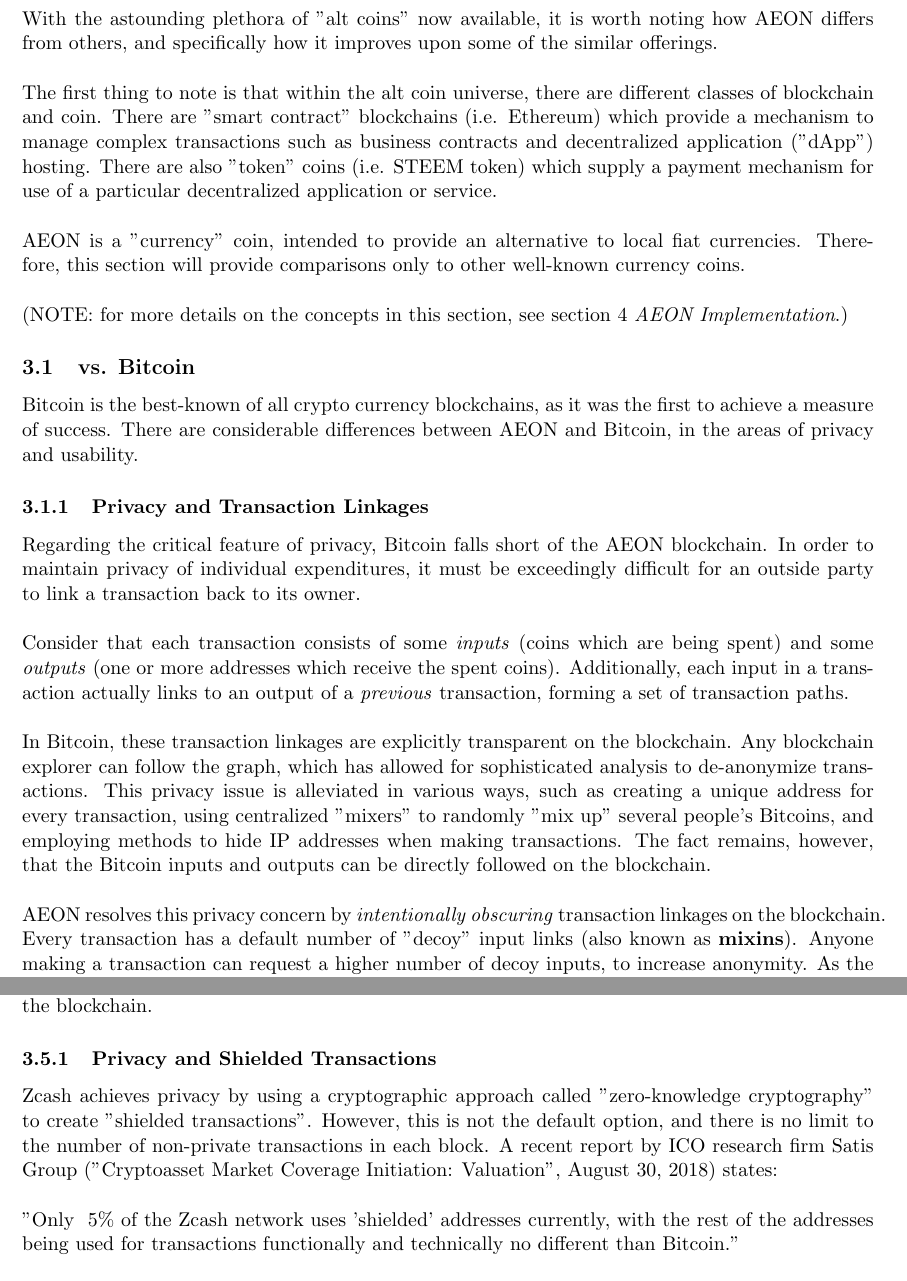
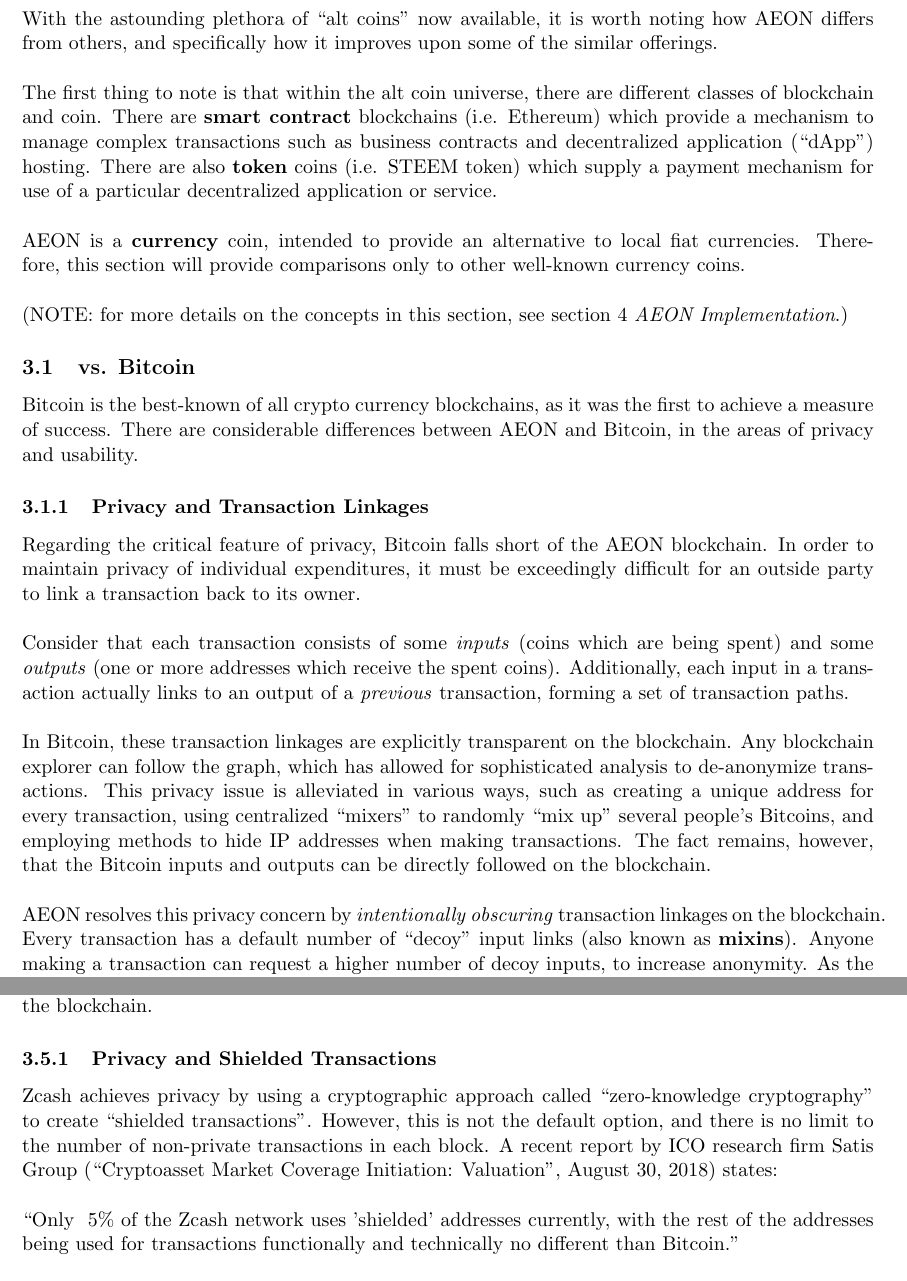
Before and after one commit to thriftyMinnow/aeon-whitepaper, a LaTeX document (aeon-whitepaper.tex, which reads sections/differentiation.tex): two parts of pages 5 and 8 of 18, joined at a grey line, cut so that both start at the same text. Compiled offline with pdfLaTeX.

Commit message:
minor punctuation changes

```diff
--- a/sections/differentiation.tex
+++ b/sections/differentiation.tex
@@ -1,10 +1,10 @@
 \section{AEON Differentiation}
 
-With the astounding plethora of "alt coins" now available, it is worth noting how AEON differs from others, and specifically how it improves upon some of the similar offerings.\\
+With the astounding plethora of “alt coins” now available, it is worth noting how AEON differs from others, and specifically how it improves upon some of the similar offerings.\\
 \\
-The first thing to note is that within the alt coin universe, there are different classes of blockchain and coin.  There are "smart contract" blockchains (i.e. Ethereum) which provide a mechanism to manage complex transactions such as business contracts and decentralized application ("dApp") hosting.  There are also "token" coins (i.e. STEEM token) which supply a payment mechanism for use of a particular decentralized application or service.\\
+The first thing to note is that within the alt coin universe, there are different classes of blockchain and coin.  There are \textbf{smart contract} blockchains (i.e. Ethereum) which provide a mechanism to manage complex transactions such as business contracts and decentralized application (“dApp") hosting.  There are also \textbf{token} coins (i.e. STEEM token) which supply a payment mechanism for use of a particular decentralized application or service.\\
 \\
-AEON is a "currency" coin, intended to provide an alternative to local fiat currencies.  Therefore, this section will provide comparisons only to other well-known currency coins.\\
+AEON is a \textbf{currency} coin, intended to provide an alternative to local fiat currencies.  Therefore, this section will provide comparisons only to other well-known currency coins.\\
 \\
 (NOTE: for more details on the concepts in this section, see section \ref{secImp} \textit{AEON Implementation}.)
 
@@ -17,9 +17,9 @@
 \\
 Consider that each transaction consists of some \textit{inputs} (coins which are being spent) and some \textit{outputs} (one or more addresses which receive the spent coins).  Additionally, each input in a transaction actually links to an output of a \textit{previous} transaction, forming a set of transaction paths.\\
 \\
-In Bitcoin, these transaction linkages are explicitly transparent on the blockchain. Any blockchain explorer can follow the graph, which has allowed for sophisticated analysis to de-anonymize transactions. This privacy issue is alleviated in various ways, such as creating a unique address for every transaction, using centralized "mixers" to randomly "mix up" several people's Bitcoins, and employing methods to hide IP addresses when making transactions.  The fact remains, however, that the Bitcoin inputs and outputs can be directly followed on the blockchain.\\
+In Bitcoin, these transaction linkages are explicitly transparent on the blockchain. Any blockchain explorer can follow the graph, which has allowed for sophisticated analysis to de-anonymize transactions. This privacy issue is alleviated in various ways, such as creating a unique address for every transaction, using centralized “mixers" to randomly “mix up" several people's Bitcoins, and employing methods to hide IP addresses when making transactions.  The fact remains, however, that the Bitcoin inputs and outputs can be directly followed on the blockchain.\\
 \\
-AEON resolves this privacy concern by \textit{intentionally obscuring} transaction linkages on the blockchain. Every transaction has a default number of "decoy" input links (also known as \textbf{mixins}). Anyone making a transaction can request a higher number of decoy inputs, to increase anonymity.  As the blockchain grows over time, the increasing number of decoy input links will make the overall graph of transactions exceedingly difficult, if not impossible, to correctly decipher.
+AEON resolves this privacy concern by \textit{intentionally obscuring} transaction linkages on the blockchain. Every transaction has a default number of “decoy" input links (also known as \textbf{mixins}). Anyone making a transaction can request a higher number of decoy inputs, to increase anonymity.  As the blockchain grows over time, the increasing number of decoy input links will make the overall graph of transactions exceedingly difficult, if not impossible, to correctly decipher.
 
 \subsubsection{Mining and Barriers to Participation}
 Bitcoin uses a SHA-256 Proof-of-Work (PoW) algorithm which is dependent primarily on CPU power, and there are several specialized ASIC hardware devices made for mining Bitcoin. This has driven the hashrate high enough that currently only ASIC hardware mining is profitable.  The result is that the average person with a PC cannot readily participate in the transaction validation process of mining and acquiring Bitcoins.\\
@@ -78,9 +78,9 @@
 Zcash is another fork of the Bitcoin code base, with the intent of adding the element of privacy to the blockchain.
 
 \subsubsection{Privacy and Shielded Transactions}
-Zcash achieves privacy by using a cryptographic approach called "zero-knowledge cryptography" to create "shielded transactions".  However, this is not the default option, and there is no limit to the number of non-private transactions in each block.  A recent report by ICO research firm Satis Group ("Cryptoasset Market Coverage Initiation: Valuation", August 30, 2018) states:\\
+Zcash achieves privacy by using a cryptographic approach called “zero-knowledge cryptography" to create “shielded transactions".  However, this is not the default option, and there is no limit to the number of non-private transactions in each block.  A recent report by ICO research firm Satis Group (“Cryptoasset Market Coverage Initiation: Valuation", August 30, 2018) states:\\
 \\
-"Only ~5\%  of the Zcash network uses 'shielded' addresses currently, with the rest of the addresses being used for transactions functionally and technically no different than Bitcoin."\\
+“Only ~5\%  of the Zcash network uses 'shielded' addresses currently, with the rest of the addresses being used for transactions functionally and technically no different than Bitcoin."\\
 \\
 The paper concludes that since there are so many more addresses in the blockchain that are not private, the Zcash network as a whole is not fungible.  Meaning the coins in any given wallet could possibly be traced back to their prior transactions.  (This is important, because nobody wants to find out that the coins in their wallet were used previously to commit a crime, etc.)\\
 \\
```
Also changed, not shown: sections/implementation.tex (+8 -8 lines), sections/differentiation.tex (6 more changed lines).
